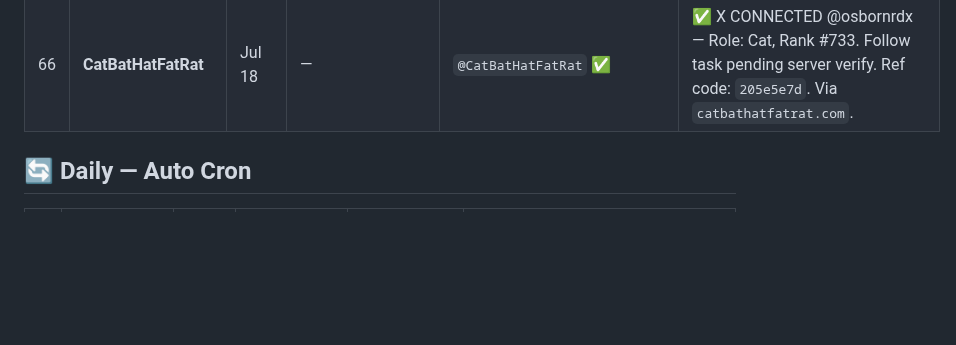
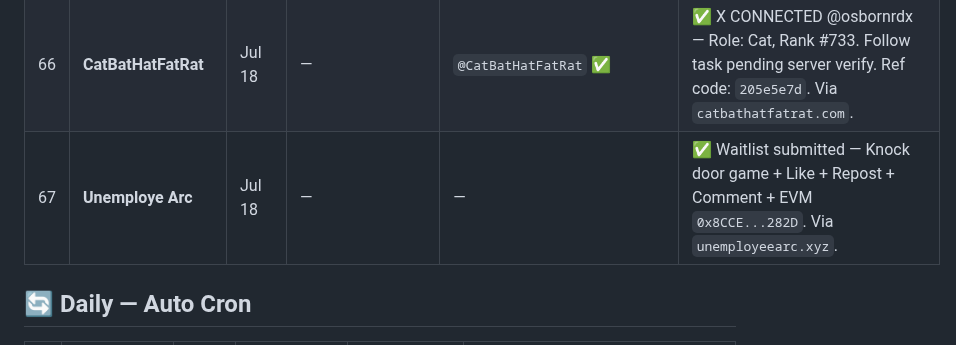
Before and after one commit to ayonclaw/airdrop-tracker, a Markdown page: projects.md, the part around one of its changes. Rendered like a GitHub page; blank space fills up the shorter version.

Commit message:
➕ Unemploye Arc #67 — Knock door game waitlist done

```diff
--- a/projects.md
+++ b/projects.md
@@ -71,6 +71,7 @@
 | 64 | **HUDI (Robinhood)** | Jul 18 | `0x8CCE...282D` | `@HudiNFT` ✅ | ✅ HUD-4889 — Follow+Repost+Tag 2 frens done. Card forged. Supply: 10,000. Via `hudinft.xyz/apply`. |
 | 65 | **GARC on ARC** | Jul 18 | `0x8CCE...282D` | `@GarcOnArc` ✅ | ✅ Waitlist submitted — X @osbornrdx, tasks self-attested. DEX on ARC Mainnet, fair launch. Via `garconarc.fun`. |
 | 66 | **CatBatHatFatRat** | Jul 18 | — | `@CatBatHatFatRat` ✅ | ✅ X CONNECTED @osbornrdx — Role: Cat, Rank #733. Follow task pending server verify. Ref code: `205e5e7d`. Via `catbathatfatrat.com`. |
+| 67 | **Unemploye Arc** | Jul 18 | — | — | ✅ Waitlist submitted — Knock door game + Like + Repost + Comment + EVM `0x8CCE...282D`. Via `unemployeearc.xyz`. |
 
 ## 🔄 Daily — Auto Cron
 
```
Also changed, not shown: other parts of projects.md (+1 -1 lines).
